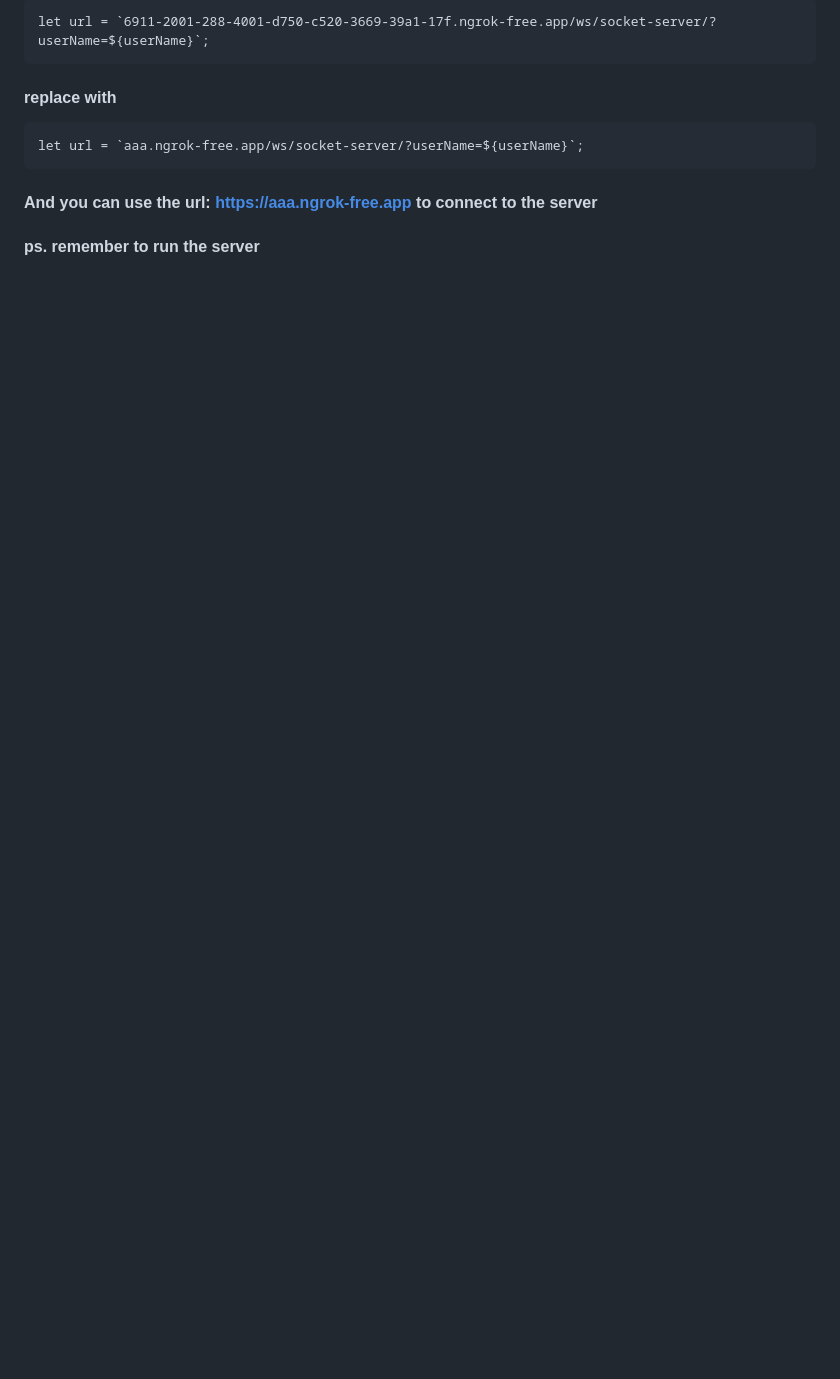
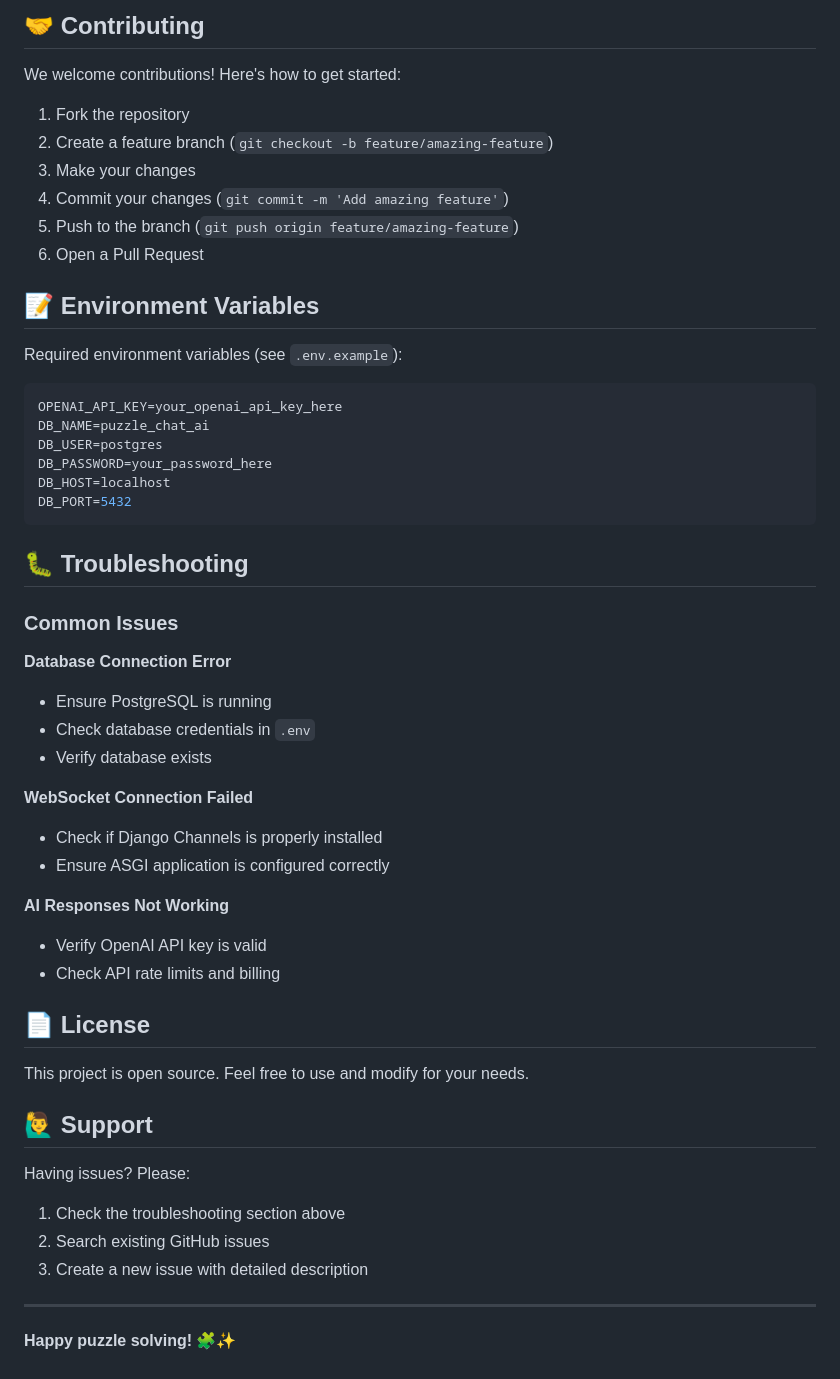
Before and after one commit to leowang3268/puzzle-chat-ai, a Markdown page: README.md, the part around one of its changes. Rendered like a GitHub page; blank space fills up the shorter version.

````diff
--- a/README.md
+++ b/README.md
@@ -100,9 +136,57 @@ ps. if there are any package that you didn't have, please pip them
 ```
-let url = `6911-2001-288-4001-d750-c520-3669-39a1-17f.ngrok-free.app/ws/socket-server/?userName=${userName}`;
+
+## 🤝 Contributing
+
+We welcome contributions! Here's how to get started:
+
+1. Fork the repository
+2. Create a feature branch (`git checkout -b feature/amazing-feature`)
+3. Make your changes
+4. Commit your changes (`git commit -m 'Add amazing feature'`)
+5. Push to the branch (`git push origin feature/amazing-feature`)
+6. Open a Pull Request
+
+## 📝 Environment Variables
+
+Required environment variables (see `.env.example`):
+
+```env
+OPENAI_API_KEY=your_openai_api_key_here
+DB_NAME=puzzle_chat_ai
+DB_USER=postgres
+DB_PASSWORD=your_password_here
+DB_HOST=localhost
+DB_PORT=5432
 ```
-#### replace with
-```
-let url = `aaa.ngrok-free.app/ws/socket-server/?userName=${userName}`;
-```
-#### And you can use the url: https://aaa.ngrok-free.app to connect to the server
-#### ps. remember to run the server
+
+## 🐛 Troubleshooting
+
+### Common Issues
+
+**Database Connection Error**
+- Ensure PostgreSQL is running
+- Check database credentials in `.env`
+- Verify database exists
+
+**WebSocket Connection Failed**
+- Check if Django Channels is properly installed
+- Ensure ASGI application is configured correctly
+
+**AI Responses Not Working**
+- Verify OpenAI API key is valid
+- Check API rate limits and billing
+
+## 📄 License
+
+This project is open source. Feel free to use and modify for your needs.
+
+## 🙋‍♂️ Support
+
+Having issues? Please:
+1. Check the troubleshooting section above
+2. Search existing GitHub issues
+3. Create a new issue with detailed description
+
+---
+
+**Happy puzzle solving! 🧩✨**
````
Also changed, not shown: other parts of README.md (+116 -80 lines).
